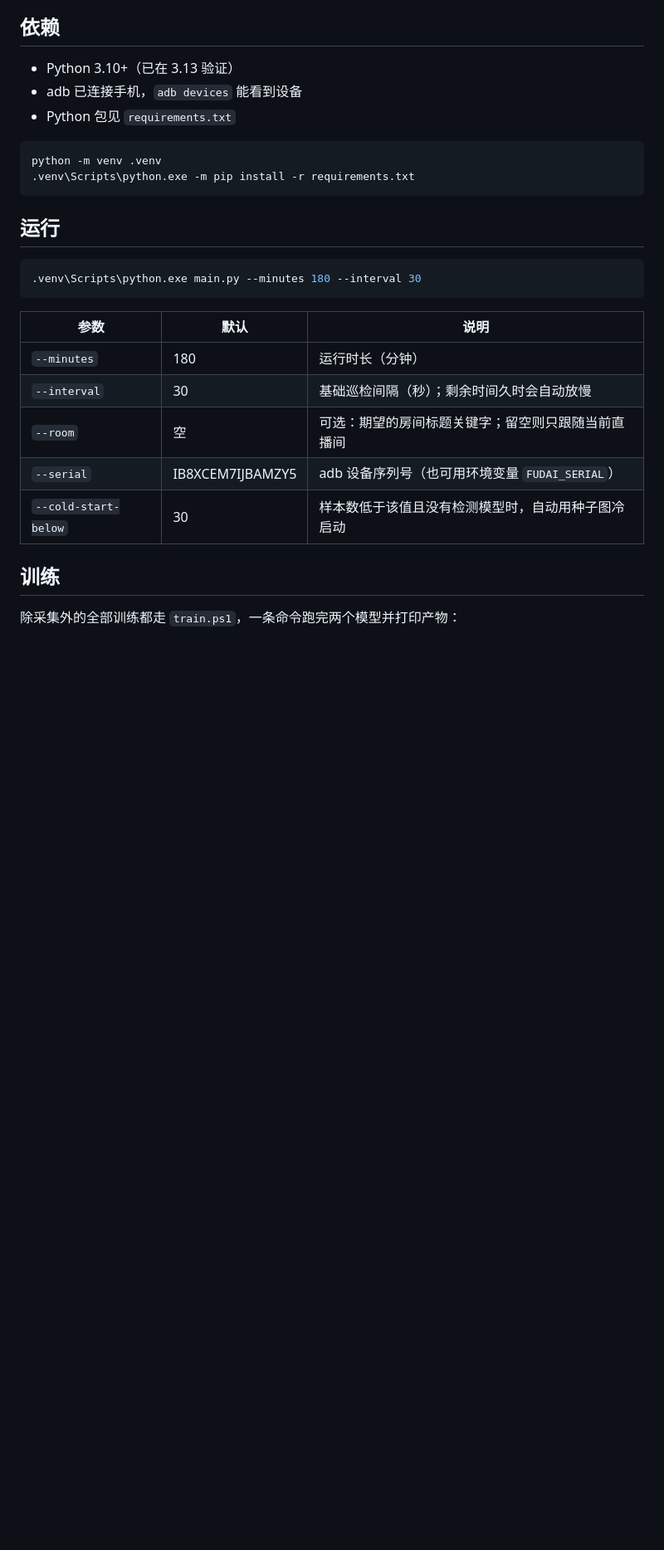
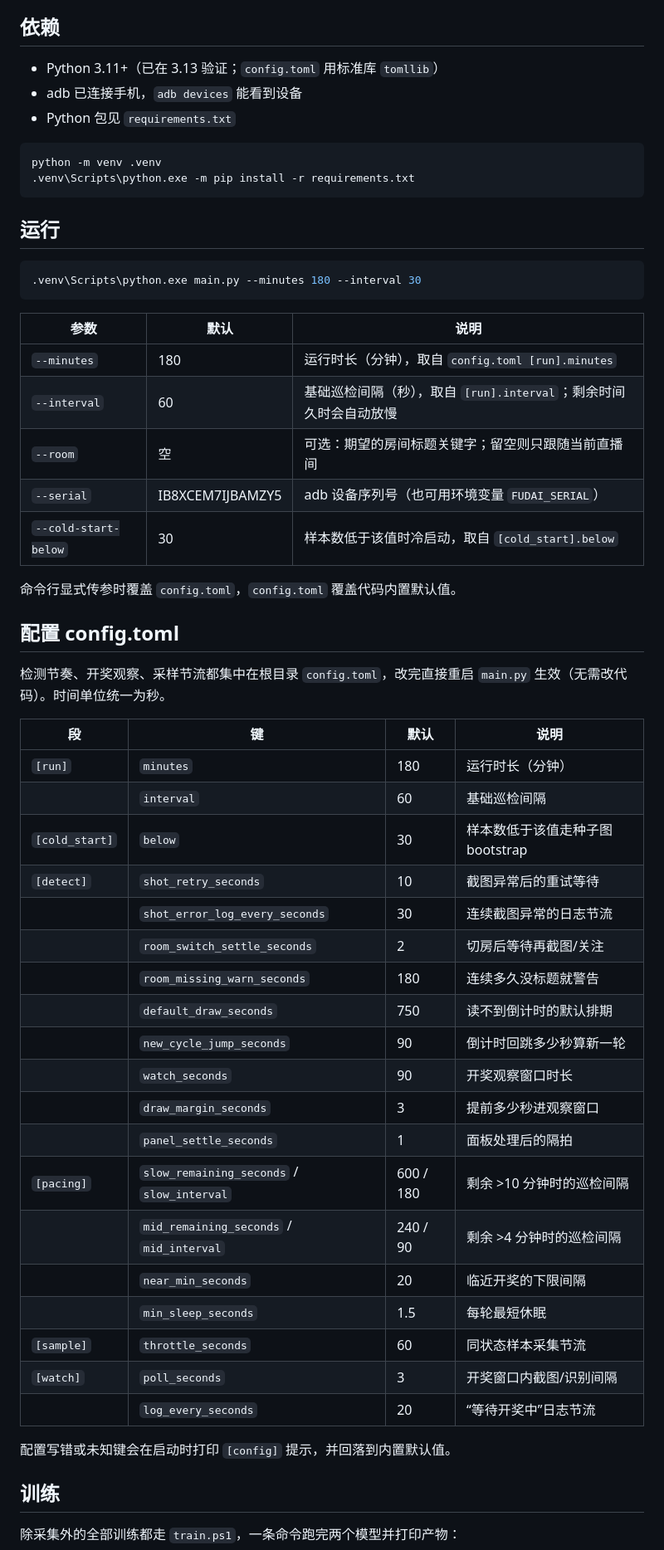
Before and after one commit to i314q159/fudai_auto, a Markdown page: README.md, the part around one of its changes. Shown at 83% size. GitHub-like rendering; blank space fills up the shorter version.

```diff
--- a/README.md
+++ b/README.md
@@ -4,7 +4,7 @@
 
 ## 依赖
 
-- Python 3.10+（已在 3.13 验证）
+- Python 3.11+（已在 3.13 验证；`config.toml` 用标准库 `tomllib`）
 - adb 已连接手机，`adb devices` 能看到设备
 - Python 包见 `requirements.txt`
 
@@ -21,11 +21,41 @@ python -m venv .venv
 
 | 参数 | 默认 | 说明 |
 |---|---|---|
-| `--minutes` | 180 | 运行时长（分钟） |
-| `--interval` | 30 | 基础巡检间隔（秒）；剩余时间久时会自动放慢 |
+| `--minutes` | 180 | 运行时长（分钟），取自 `config.toml [run].minutes` |
+| `--interval` | 60 | 基础巡检间隔（秒），取自 `[run].interval`；剩余时间久时会自动放慢 |
 | `--room` | 空 | 可选：期望的房间标题关键字；留空则只跟随当前直播间 |
 | `--serial` | IB8XCEM7IJBAMZY5 | adb 设备序列号（也可用环境变量 `FUDAI_SERIAL`） |
-| `--cold-start-below` | 30 | 样本数低于该值且没有检测模型时，自动用种子图冷启动 |
+| `--cold-start-below` | 30 | 样本数低于该值时冷启动，取自 `[cold_start].below` |
+
+命令行显式传参时覆盖 `config.toml`，`config.toml` 覆盖代码内置默认值。
+
+## 配置 config.toml
+
+检测节奏、开奖观察、采样节流都集中在根目录 `config.toml`，改完直接重启 `main.py` 生效（无需改代码）。时间单位统一为秒。
+
+| 段 | 键 | 默认 | 说明 |
+|---|---|---|---|
+| `[run]` | `minutes` | 180 | 运行时长（分钟） |
+| | `interval` | 60 | 基础巡检间隔 |
+| `[cold_start]` | `below` | 30 | 样本数低于该值走种子图 bootstrap |
+| `[detect]` | `shot_retry_seconds` | 10 | 截图异常后的重试等待 |
+| | `shot_error_log_every_seconds` | 30 | 连续截图异常的日志节流 |
+| | `room_switch_settle_seconds` | 2 | 切房后等待再截图/关注 |
+| | `room_missing_warn_seconds` | 180 | 连续多久没标题就警告 |
+| | `default_draw_seconds` | 750 | 读不到倒计时的默认排期 |
+| | `new_cycle_jump_seconds` | 90 | 倒计时回跳多少秒算新一轮 |
+| | `watch_seconds` | 90 | 开奖观察窗口时长 |
+| | `draw_margin_seconds` | 3 | 提前多少秒进观察窗口 |
+| | `panel_settle_seconds` | 1 | 面板处理后的隔拍 |
+| `[pacing]` | `slow_remaining_seconds` / `slow_interval` | 600 / 180 | 剩余 >10 分钟时的巡检间隔 |
+| | `mid_remaining_seconds` / `mid_interval` | 240 / 90 | 剩余 >4 分钟时的巡检间隔 |
+| | `near_min_seconds` | 20 | 临近开奖的下限间隔 |
+| | `min_sleep_seconds` | 1.5 | 每轮最短休眠 |
+| `[sample]` | `throttle_seconds` | 60 | 同状态样本采集节流 |
+| `[watch]` | `poll_seconds` | 3 | 开奖窗口内截图/识别间隔 |
+| | `log_every_seconds` | 20 | “等待开奖中”日志节流 |
+
+配置写错或未知键会在启动时打印 `[config]` 提示，并回落到内置默认值。
 
 ## 训练
 
```
Also changed, not shown: other parts of README.md (+2 -1 lines), docs/runtime_loop.png, 4 other files.
